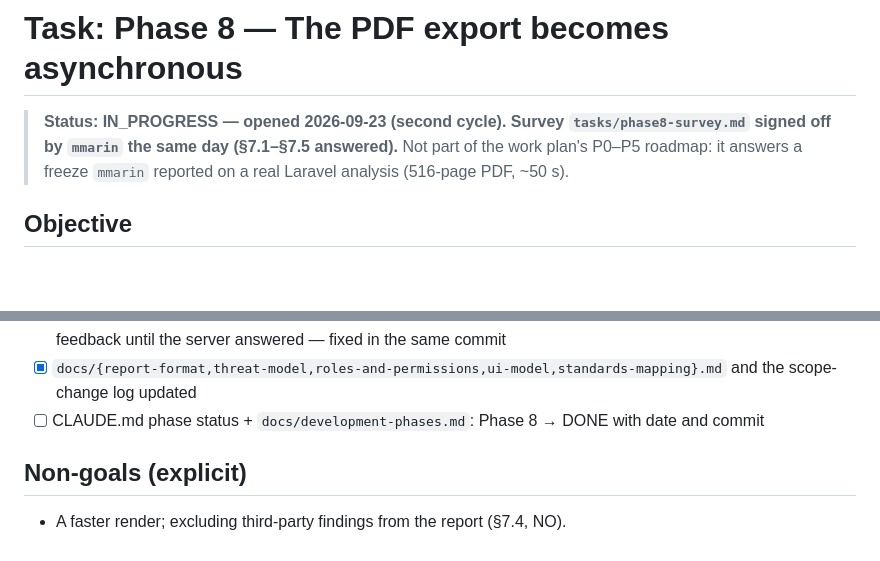
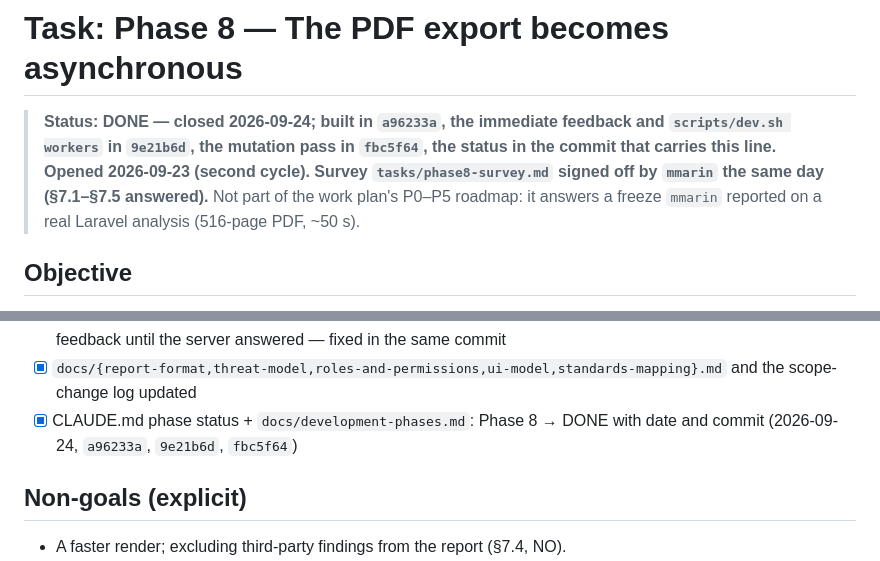
Before and after one commit to Dookan/dioptra, a Markdown page: tasks/phase8-async-report-export.md, 2 parts joined by grey strips. Rendered like a GitHub page; blank space fills up the shorter version.

```diff
--- a/tasks/phase8-async-report-export.md
+++ b/tasks/phase8-async-report-export.md
@@ -1,8 +1,10 @@
 # Task: Phase 8 — The PDF export becomes asynchronous
 
-> **Status: IN_PROGRESS — opened 2026-09-23 (second cycle). Survey
-> `tasks/phase8-survey.md` signed off by `mmarin` the same day (§7.1–§7.5
-> answered).** Not part of the work plan's P0–P5 roadmap: it answers a freeze
+> **Status: DONE — closed 2026-09-24; built in `a96233a`, the immediate
+> feedback and `scripts/dev.sh workers` in `9e21b6d`, the mutation pass in
+> `fbc5f64`, the status in the commit that carries this line. Opened
+> 2026-09-23 (second cycle). Survey `tasks/phase8-survey.md` signed off by
+> `mmarin` the same day (§7.1–§7.5 answered).** Not part of the work plan's P0–P5 roadmap: it answers a freeze
 > `mmarin` reported on a real Laravel analysis (516-page PDF, ~50 s).
 
 ## Objective
@@ -179,8 +181,8 @@ and legible.
       feedback until the server answered — fixed in the same commit
 - [x] `docs/{report-format,threat-model,roles-and-permissions,ui-model,standards-mapping}.md`
       and the scope-change log updated
-- [ ] CLAUDE.md phase status + `docs/development-phases.md`: Phase 8 → DONE
-      with date and commit
+- [x] CLAUDE.md phase status + `docs/development-phases.md`: Phase 8 → DONE
+      with date and commit (2026-09-24, `a96233a`, `9e21b6d`, `fbc5f64`)
 
 ## Non-goals (explicit)
 - A faster render; excluding third-party findings from the report (§7.4, NO).
```
Also changed, not shown: CLAUDE.md (+1 -1 lines), docs/development-phases.md (+2 -1 lines).
